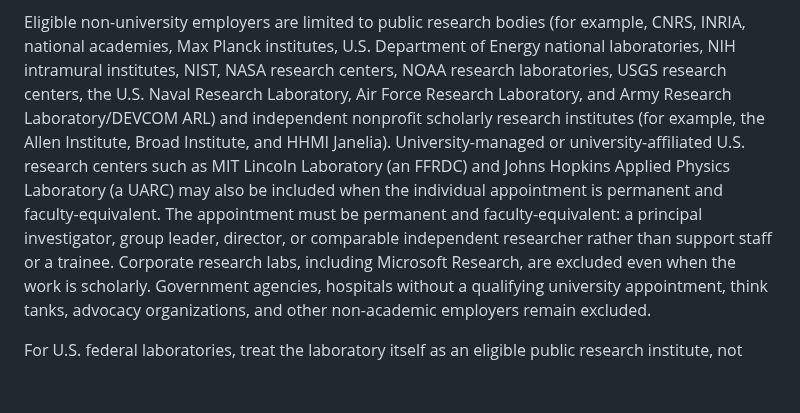
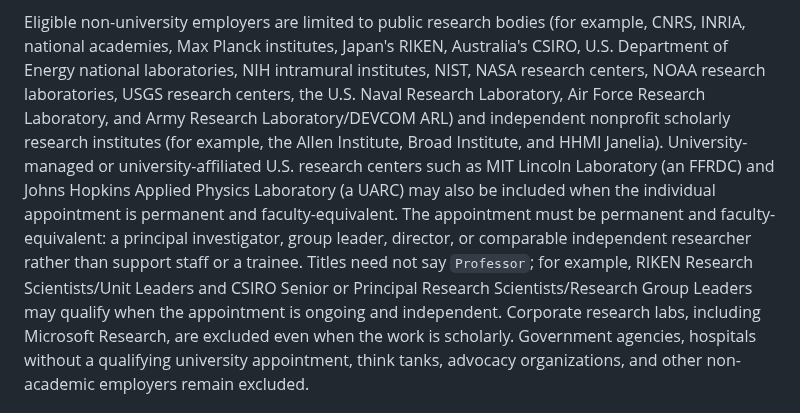
Before and after one commit to dynaroars/vietprofs, a Markdown page: ROSTER_MAINTENANCE.md, the part around the change. Drawn GitHub-style; blank space fills up the shorter version.

Commit message:
Add RIKEN and CSIRO research roles

```diff
--- a/ROSTER_MAINTENANCE.md
+++ b/ROSTER_MAINTENANCE.md
@@ -38,17 +38,19 @@ Accepted tracks:
 - `Emeritus`: a formally conferred emeritus/emerita title following a tenure-line career. Prefer an active emeritus listing or a source documenting the conferral. Plain retirement, resignation, former-faculty status, and in-memoriam listings do not qualify.
 
 Eligible non-university employers are limited to public research bodies (for example, CNRS, INRIA,
-national academies, Max Planck institutes, U.S. Department of Energy national laboratories,
-NIH intramural institutes, NIST, NASA research centers, NOAA research laboratories, USGS
-research centers, the U.S. Naval Research Laboratory, Air Force Research Laboratory, and
+national academies, Max Planck institutes, Japan's RIKEN, Australia's CSIRO, U.S. Department of
+Energy national laboratories, NIH intramural institutes, NIST, NASA research centers, NOAA research
+laboratories, USGS research centers, the U.S. Naval Research Laboratory, Air Force Research Laboratory, and
 Army Research Laboratory/DEVCOM ARL) and independent nonprofit scholarly research institutes
 (for example, the Allen
 Institute, Broad Institute, and HHMI Janelia). University-managed or university-affiliated U.S.
 research centers such as MIT Lincoln Laboratory (an FFRDC) and Johns Hopkins Applied Physics
 Laboratory (a UARC) may also be included when the individual appointment is permanent and
-faculty-equivalent. The appointment
-must be permanent and faculty-equivalent: a principal investigator, group leader, director, or
-comparable independent researcher rather than support staff or a trainee. Corporate research labs,
+faculty-equivalent. The appointment must be permanent and faculty-equivalent: a principal investigator,
+group leader, director, or comparable independent researcher rather than support staff or a trainee. Titles
+need not say `Professor`; for example, RIKEN Research Scientists/Unit Leaders and CSIRO Senior or Principal
+Research Scientists/Research Group Leaders may qualify when the appointment is ongoing and independent.
+Corporate research labs,
 including Microsoft Research, are excluded even when the work is scholarly. Government agencies,
 hospitals without a qualifying university appointment, think tanks, advocacy organizations, and
 other non-academic employers remain excluded.
```
